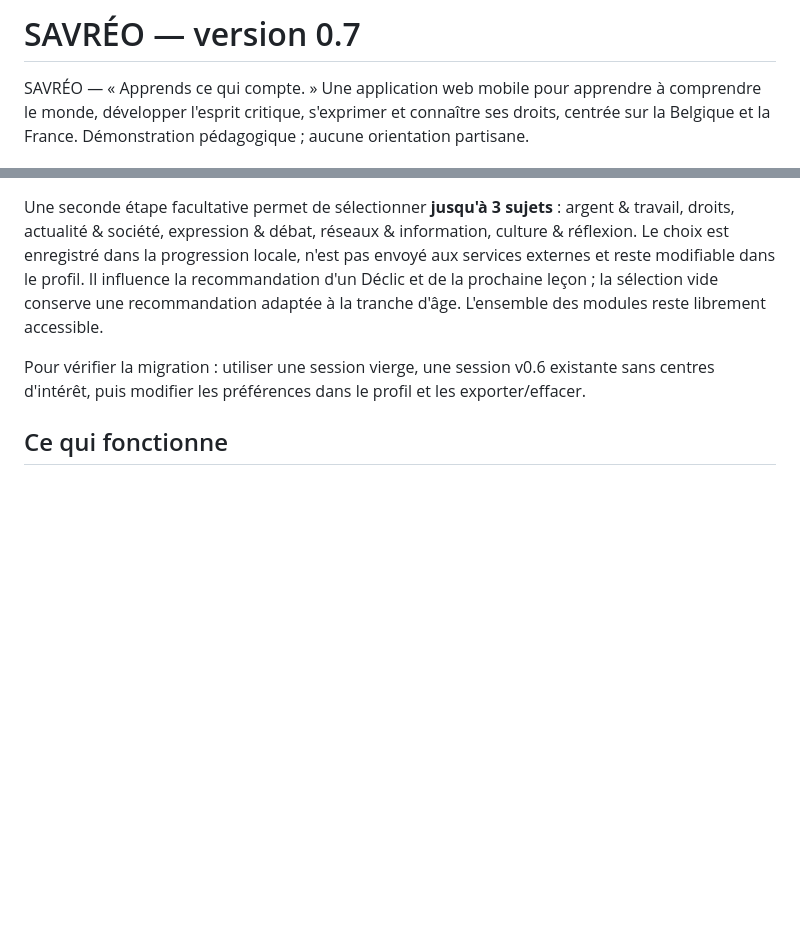
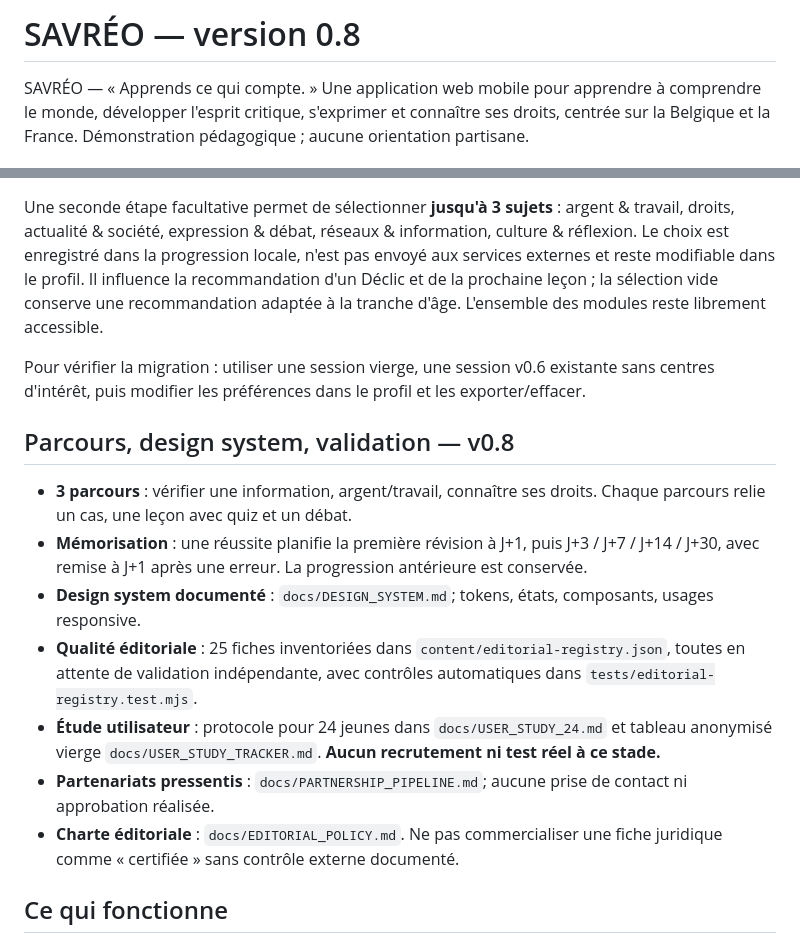
Before and after one commit to LBNA7G/lucide-citoyen, a Markdown page: README.md, 2 parts joined by grey strips. Drawn GitHub-style; blank space fills up the shorter version.

Commit message:
chore: finalize README.md for SAVRÉO v0.8 pilot

```diff
--- a/README.md
+++ b/README.md
@@ -1,4 +1,4 @@
-# SAVRÉO — version 0.7
+# SAVRÉO — version 0.8
 
 SAVRÉO — « Apprends ce qui compte. » Une application web mobile pour apprendre à comprendre le monde, développer l'esprit critique, s'exprimer et connaître ses droits, centrée sur la Belgique et la France. Démonstration pédagogique ; aucune orientation partisane.
 
@@ -19,6 +19,16 @@ Au premier lancement, SAVRÉO demande un prénom ou pseudo, l'une des tranches d
 Une seconde étape facultative permet de sélectionner **jusqu'à 3 sujets** : argent & travail, droits, actualité & société, expression & débat, réseaux & information, culture & réflexion. Le choix est enregistré dans la progression locale, n'est pas envoyé aux services externes et reste modifiable dans le profil. Il influence la recommandation d'un Déclic et de la prochaine leçon ; la sélection vide conserve une recommandation adaptée à la tranche d'âge. L'ensemble des modules reste librement accessible.
 
 Pour vérifier la migration : utiliser une session vierge, une session v0.6 existante sans centres d'intérêt, puis modifier les préférences dans le profil et les exporter/effacer.
+
+## Parcours, design system, validation — v0.8
+
+- **3 parcours** : vérifier une information, argent/travail, connaître ses droits. Chaque parcours relie un cas, une leçon avec quiz et un débat.
+- **Mémorisation** : une réussite planifie la première révision à J+1, puis J+3 / J+7 / J+14 / J+30, avec remise à J+1 après une erreur. La progression antérieure est conservée.
+- **Design system documenté** : `docs/DESIGN_SYSTEM.md`; tokens, états, composants, usages responsive.
+- **Qualité éditoriale** : 25 fiches inventoriées dans `content/editorial-registry.json`, toutes en attente de validation indépendante, avec contrôles automatiques dans `tests/editorial-registry.test.mjs`.
+- **Étude utilisateur** : protocole pour 24 jeunes dans `docs/USER_STUDY_24.md` et tableau anonymisé vierge `docs/USER_STUDY_TRACKER.md`. **Aucun recrutement ni test réel à ce stade.**
+- **Partenariats pressentis** : `docs/PARTNERSHIP_PIPELINE.md`; aucune prise de contact ni approbation réalisée.
+- **Charte éditoriale** : `docs/EDITORIAL_POLICY.md`. Ne pas commercialiser une fiche juridique comme « certifiée » sans contrôle externe documenté.
 
 ## Ce qui fonctionne
 
```
